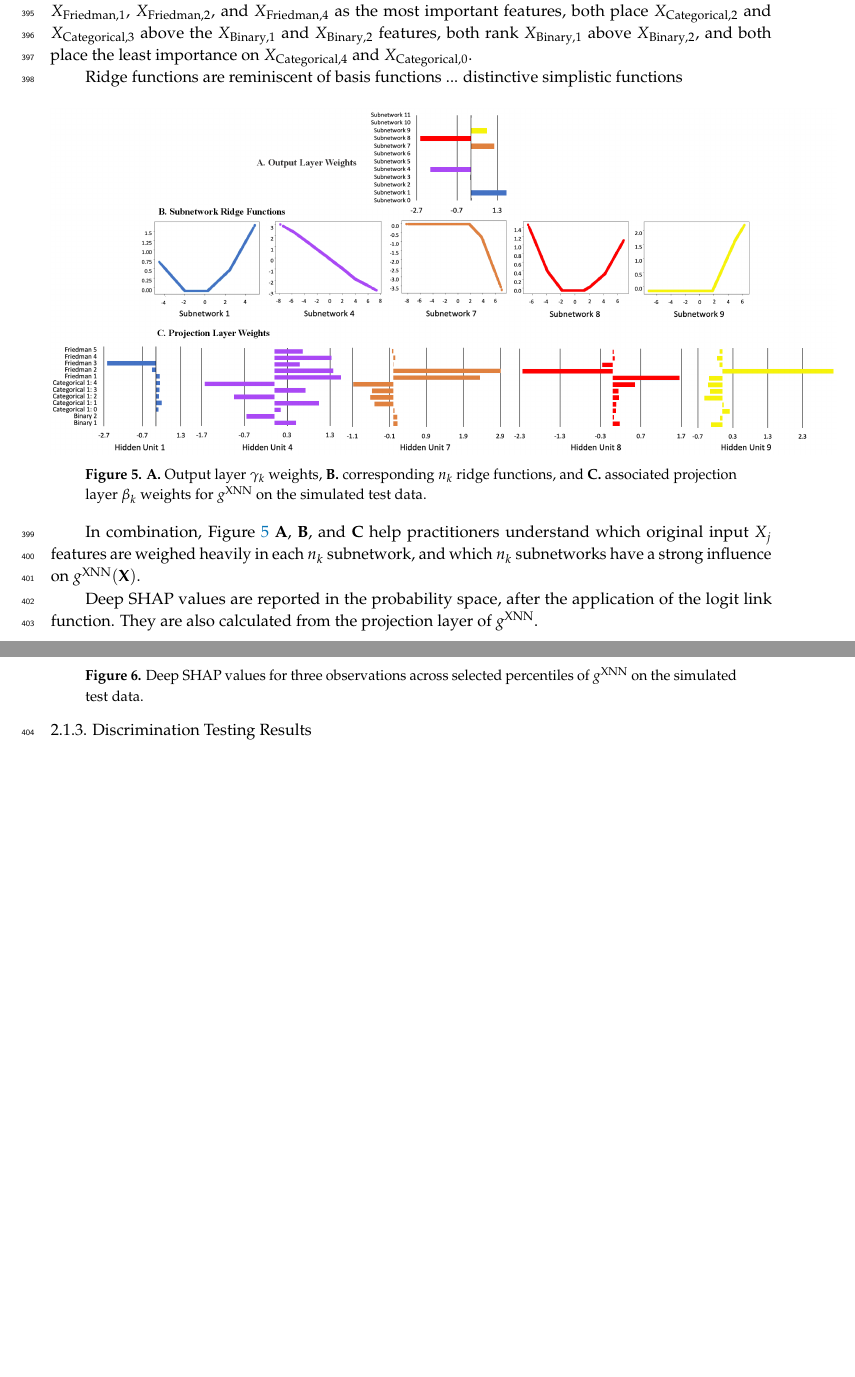
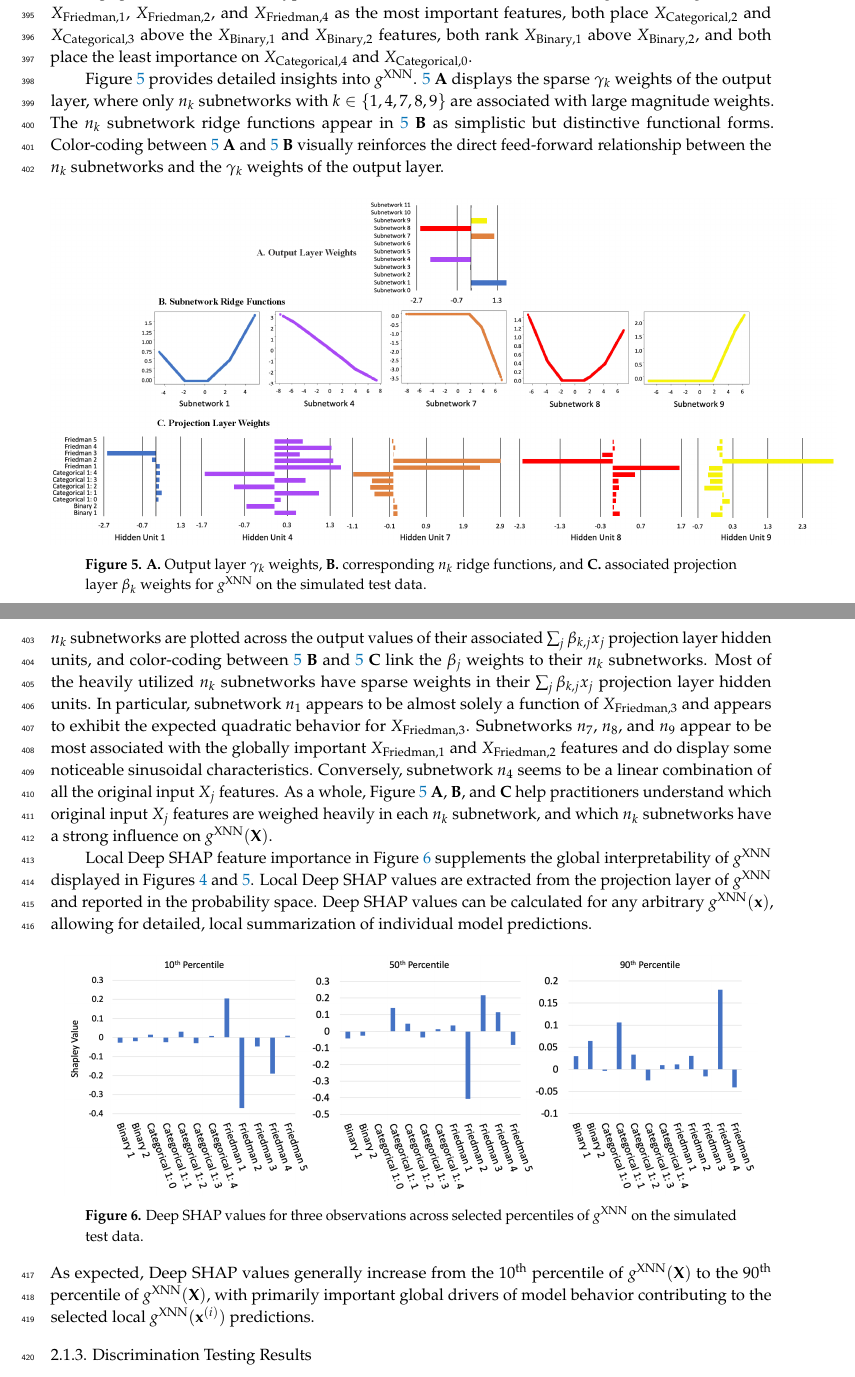
Before and after one commit to h2oai/article-information-2019, a LaTeX paper (article-information-2019.tex): two parts of pages 13 and 14 of 27 before the commit and two parts of pages 13 and 14 of 28 after it, joined at a grey line, cut so that both start at the same text, the shorter picture padded with empty space. Compiled offline with pdfLaTeX.

Commit message:
finish first draft of 2.1

```diff
--- a/article-information-2019.tex
+++ b/article-information-2019.tex
@@ -426,7 +426,7 @@ Figure \ref{fig:sim_xnn_glob} shows global mean absolute Shapley feature importa
 
 \noindent Like $g^\text{MGBM}$, $g^\text{XNN}$ ranks the $X_{\text{Friedman},j}$ features higher in terms of importance than the categorical and binary features. The consistency between the feature rankings of $g^\text{MGBM}$ and $g^\text{XNN}$ is somewhat striking, given their different hypothesis families and architectures. Both $g^\text{MGBM}$ and $g^\text{XNN}$ rank $X_{\text{Friedman},1}$, $X_{\text{Friedman},2}$, and $X_{\text{Friedman},4}$ as the most important features, both place $X_{\text{Categorical},2}$ and $X_{\text{Categorical},3}$ above the $X_{\text{Binary},1}$ and $X_{\text{Binary},2}$ features, both rank $X_{\text{Binary},1}$ above $X_{\text{Binary},2}$, and both place the least importance on $X_{\text{Categorical},4}$ and $X_{\text{Categorical},0}$.
 
-Ridge functions are reminiscent of basis functions ... distinctive simplistic functions
+Figure \ref{fig:sim_xnn_glob_ridge} provides detailed insights into $g^\text{XNN}$. \ref{fig:sim_xnn_glob_ridge} \textbf{A} displays the sparse $\gamma_k$ weights of the output layer, where only $n_k$ subnetworks with $k \in \{1, 4, 7, 8, 9\}$ are associated with large magnitude weights. The $n_k$ subnetwork ridge functions appear in \ref{fig:sim_xnn_glob_ridge} \textbf{B} as simplistic but distinctive functional forms. Color-coding between \ref{fig:sim_xnn_glob_ridge} \textbf{A} and \ref{fig:sim_xnn_glob_ridge} \textbf{B} visually reinforces the direct feed-forward relationship between the $n_k$ subnetworks and the $\gamma_k$ weights of the output layer.
 
 \begin{figure}[H]
 \centering
@@ -435,16 +435,18 @@ Ridge functions are reminiscent of basis functions ... distinctive simplistic fu
 \label{fig:sim_xnn_glob_ridge}
 \end{figure}
 
-In combination, Figure \ref{fig:sim_xnn_glob_ridge} \textbf{A}, \textbf{B}, and \textbf{C} help practitioners understand which original input $X_j$ features are weighed heavily in each $n_k$ subnetwork, and which $n_k$ subnetworks have a strong influence on $g^\text{XNN}(\mathbf{X})$.
+\noindent $n_k$ subnetworks are plotted across the output values of their associated $\sum_j\beta_{k,j}x_j$ projection layer hidden units, and color-coding between \ref{fig:sim_xnn_glob_ridge} \textbf{B} and \ref{fig:sim_xnn_glob_ridge} \textbf{C} link the $\beta_j$ weights to their $n_k$ subnetworks. Most of the heavily utilized $n_k$ subnetworks have sparse weights in their $\sum_j\beta_{k,j}x_j$ projection layer hidden units. In particular, subnetwork $n_1$ appears to be almost solely a function of $X_{\text{Friedman}, 3}$ and appears to exhibit the expected quadratic behavior for $X_{\text{Friedman}, 3}$. Subnetworks $n_7$, $n_8$, and $n_9$ appear to be most associated with the globally important $X_{\text{Friedman}, 1}$ and $X_{\text{Friedman}, 2}$ features and do display some noticeable sinusoidal characteristics. Conversely, subnetwork $n_4$ seems to be a linear combination of all the original input $X_j$ features. As a whole, Figure \ref{fig:sim_xnn_glob_ridge} \textbf{A}, \textbf{B}, and \textbf{C} help practitioners understand which original input $X_j$ features are weighed heavily in each $n_k$ subnetwork, and which $n_k$ subnetworks have a strong influence on $g^\text{XNN}(\mathbf{X})$.
 
-Deep SHAP values are reported in the probability space, after the application of the logit link function. They are also calculated from the projection layer of $g^\text{XNN}$.
+Local Deep SHAP feature importance in Figure \ref{fig:sim_xnn_loc} supplements the global interpretability of $g^\text{XNN}$ displayed in Figures \ref{fig:sim_xnn_glob} and \ref{fig:sim_xnn_glob_ridge}. Local Deep SHAP values are extracted from the projection layer of $g^\text{XNN}$ and reported in the probability space. Deep SHAP values can be calculated for any arbitrary $g^\text{XNN}(\mathbf{x})$, allowing for detailed, local summarization of individual model predictions.
 
 \begin{figure}[H]
 \centering
 \includegraphics[width=15cm]{img/sim_xnn_loc.png}
-\caption{Deep SHAP values for three observations across selected percentiles of  $g^\text{XNN}$ on the simulated test data.}
+\caption{Deep SHAP values for three observations across selected percentiles of $g^\text{XNN}$ on the simulated test data.}
 \label{fig:sim_xnn_loc}
 \end{figure}
+
+\noindent As expected, Deep SHAP values generally increase from the 10\textsuperscript{th} percentile of $g^\text{XNN}(\mathbf{X})$ to the 90\textsuperscript{th} percentile of $g^\text{XNN}(\mathbf{X})$, with primarily important global drivers of model behavior contributing to the selected local $g^\text{XNN}(\mathbf{x}^{(i)})$ predictions.
 
 \subsubsection{Discrimination Testing Results}\label{ssec:dis_sim}
 
```
Also changed, not shown: article-information-2019.tex (8 more changed lines), 1 other file.
